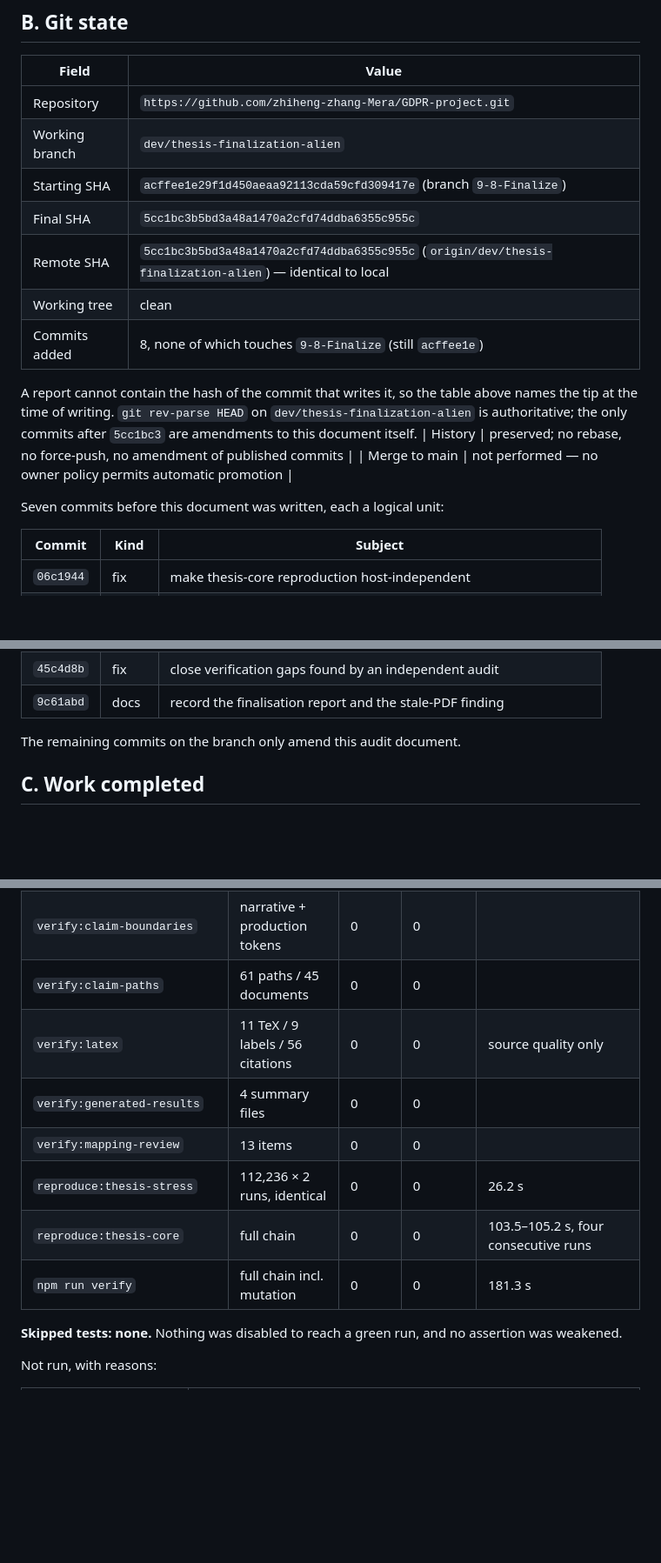
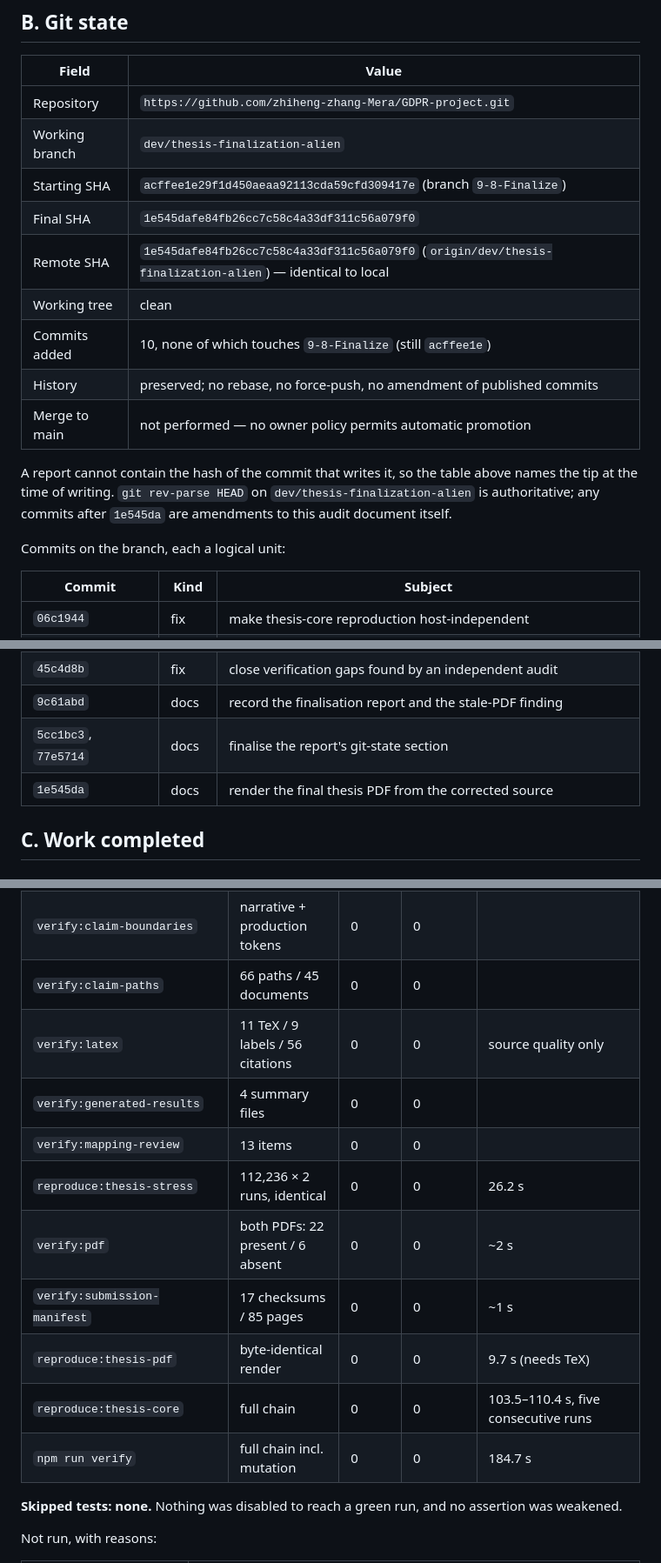
Before and after one commit to zhiheng-zhang-Mera/GDPR-project, a Markdown page: artifacts/final-audit/THESIS_FINALIZATION_REPORT.md, 3 parts joined by grey strips. Shown at 87% size. Drawn GitHub-style; blank space fills up the shorter version.

Commit message:
docs: reconcile finalisation report counts with measured output
Final consistency pass. The report's git-state section had been disrupted by an
earlier edit, leaving two table rows outside the table, and several counts in the
audit reports still reflected output from before the PDF work regenerated them.
Every count now matches what the commands print: 24 generated macros, 12
receipt-derived metrics, 4 pinned sources, and 66 cited paths across 45
documents.

```diff
--- a/artifacts/final-audit/THESIS_FINALIZATION_REPORT.md
+++ b/artifacts/final-audit/THESIS_FINALIZATION_REPORT.md
@@ -39,19 +39,19 @@ The publication layer was closed in a second pass:
 | Repository | `https://github.com/zhiheng-zhang-Mera/GDPR-project.git` |
 | Working branch | `dev/thesis-finalization-alien` |
 | Starting SHA | `acffee1e29f1d450aeaa92113cda59cfd309417e` (branch `9-8-Finalize`) |
-| Final SHA | `5cc1bc3b5bd3a48a1470a2cfd74ddba6355c955c` |
-| Remote SHA | `5cc1bc3b5bd3a48a1470a2cfd74ddba6355c955c` (`origin/dev/thesis-finalization-alien`) — identical to local |
+| Final SHA | `1e545dafe84fb26cc7c58c4a33df311c56a079f0` |
+| Remote SHA | `1e545dafe84fb26cc7c58c4a33df311c56a079f0` (`origin/dev/thesis-finalization-alien`) — identical to local |
 | Working tree | clean |
-| Commits added | 8, none of which touches `9-8-Finalize` (still `acffee1e`) |
+| Commits added | 10, none of which touches `9-8-Finalize` (still `acffee1e`) |
+| History | preserved; no rebase, no force-push, no amendment of published commits |
+| Merge to main | not performed — no owner policy permits automatic promotion |
 
 A report cannot contain the hash of the commit that writes it, so the table above
 names the tip at the time of writing. `git rev-parse HEAD` on
-`dev/thesis-finalization-alien` is authoritative; the only commits after
-`5cc1bc3` are amendments to this document itself.
-| History | preserved; no rebase, no force-push, no amendment of published commits |
-| Merge to main | not performed — no owner policy permits automatic promotion |
+`dev/thesis-finalization-alien` is authoritative; any commits after `1e545da` are
+amendments to this audit document itself.
 
-Seven commits before this document was written, each a logical unit:
+Commits on the branch, each a logical unit:
 
 | Commit | Kind | Subject |
 |---|---|---|
@@ -62,8 +62,8 @@ Seven commits before this document was written, each a logical unit:
 | `e9826b4` | chore | remove machine-specific SDK paths, document reproduction, split CI |
 | `45c4d8b` | fix | close verification gaps found by an independent audit |
 | `9c61abd` | docs | record the finalisation report and the stale-PDF finding |
-
-The remaining commits on the branch only amend this audit document.
+| `5cc1bc3`, `77e5714` | docs | finalise the report's git-state section |
+| `1e545da` | docs | render the final thesis PDF from the corrected source |
 
 ## C. Work completed
 
@@ -149,13 +149,16 @@ Observed on the Alien host at the final revision. All exit 0.
 | `verify:mutation` | 9 mutants detected | 0 | 0 | 77.4 s |
 | `verify:thesis-evidence` | 12 metrics / 4 pinned sources | 0 | 0 | |
 | `verify:claim-boundaries` | narrative + production tokens | 0 | 0 | |
-| `verify:claim-paths` | 61 paths / 45 documents | 0 | 0 | |
+| `verify:claim-paths` | 66 paths / 45 documents | 0 | 0 | |
 | `verify:latex` | 11 TeX / 9 labels / 56 citations | 0 | 0 | source quality only |
 | `verify:generated-results` | 4 summary files | 0 | 0 | |
 | `verify:mapping-review` | 13 items | 0 | 0 | |
 | `reproduce:thesis-stress` | 112,236 × 2 runs, identical | 0 | 0 | 26.2 s |
-| `reproduce:thesis-core` | full chain | 0 | 0 | 103.5–105.2 s, four consecutive runs |
-| `npm run verify` | full chain incl. mutation | 0 | 0 | 181.3 s |
+| `verify:pdf` | both PDFs: 22 present / 6 absent | 0 | 0 | ~2 s |
+| `verify:submission-manifest` | 17 checksums / 85 pages | 0 | 0 | ~1 s |
+| `reproduce:thesis-pdf` | byte-identical render | 0 | 0 | 9.7 s (needs TeX) |
+| `reproduce:thesis-core` | full chain | 0 | 0 | 103.5–110.4 s, five consecutive runs |
+| `npm run verify` | full chain incl. mutation | 0 | 0 | 184.7 s |
 
 **Skipped tests: none.** Nothing was disabled to reach a green run, and no
 assertion was weakened.
```
Also changed, not shown: other parts of artifacts/final-audit/THESIS_FINALIZATION_REPORT.md (+1 -1 lines), artifacts/final-audit/ALIEN_CLEAN_BUILD_REPORT.md (+1 -1 lines), artifacts/final-audit/TEST_GAP_MATRIX.md (+1 -1 lines).
